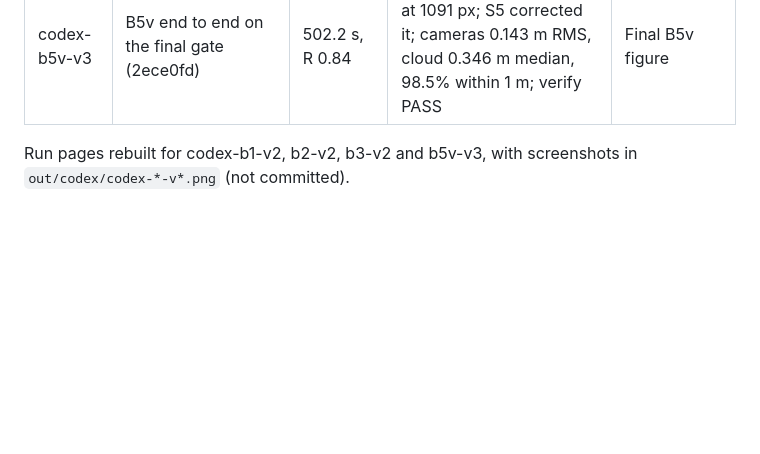
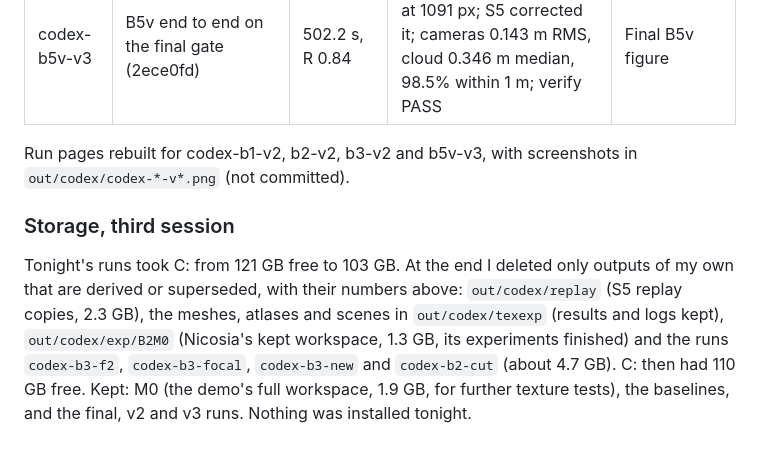
Before and after one commit to kartikshirode/sih26158-single-pass-3d, a Markdown page: audit/codex-opt/RUNLOG.md, the part around the change. Rendered like a GitHub page; blank space fills up the shorter version.

Commit message:
Record tonight's storage clean-up in the run log

```diff
--- a/audit/codex-opt/RUNLOG.md
+++ b/audit/codex-opt/RUNLOG.md
@@ -578,3 +578,14 @@ Mesh `-d 4` from M0's dense cloud, TextureMesh at 20% unless stated, full-size h
 
 Run pages rebuilt for codex-b1-v2, b2-v2, b3-v2 and b5v-v3, with screenshots in
 `out/codex/codex-*-v*.png` (not committed).
+
+### Storage, third session
+
+Tonight's runs took C: from 121 GB free to 103 GB. At the end I deleted only outputs of
+my own that are derived or superseded, with their numbers above: `out/codex/replay`
+(S5 replay copies, 2.3 GB), the meshes, atlases and scenes in `out/codex/texexp` (results
+and logs kept), `out/codex/exp/B2M0` (Nicosia's kept workspace, 1.3 GB, its experiments
+finished) and the runs `codex-b3-f2`, `codex-b3-focal`, `codex-b3-new` and `codex-b2-cut`
+(about 4.7 GB). C: then had 110 GB free. Kept: M0 (the demo's full workspace, 1.9 GB, for
+further texture tests), the baselines, and the final, v2 and v3 runs. Nothing was
+installed tonight.
```
